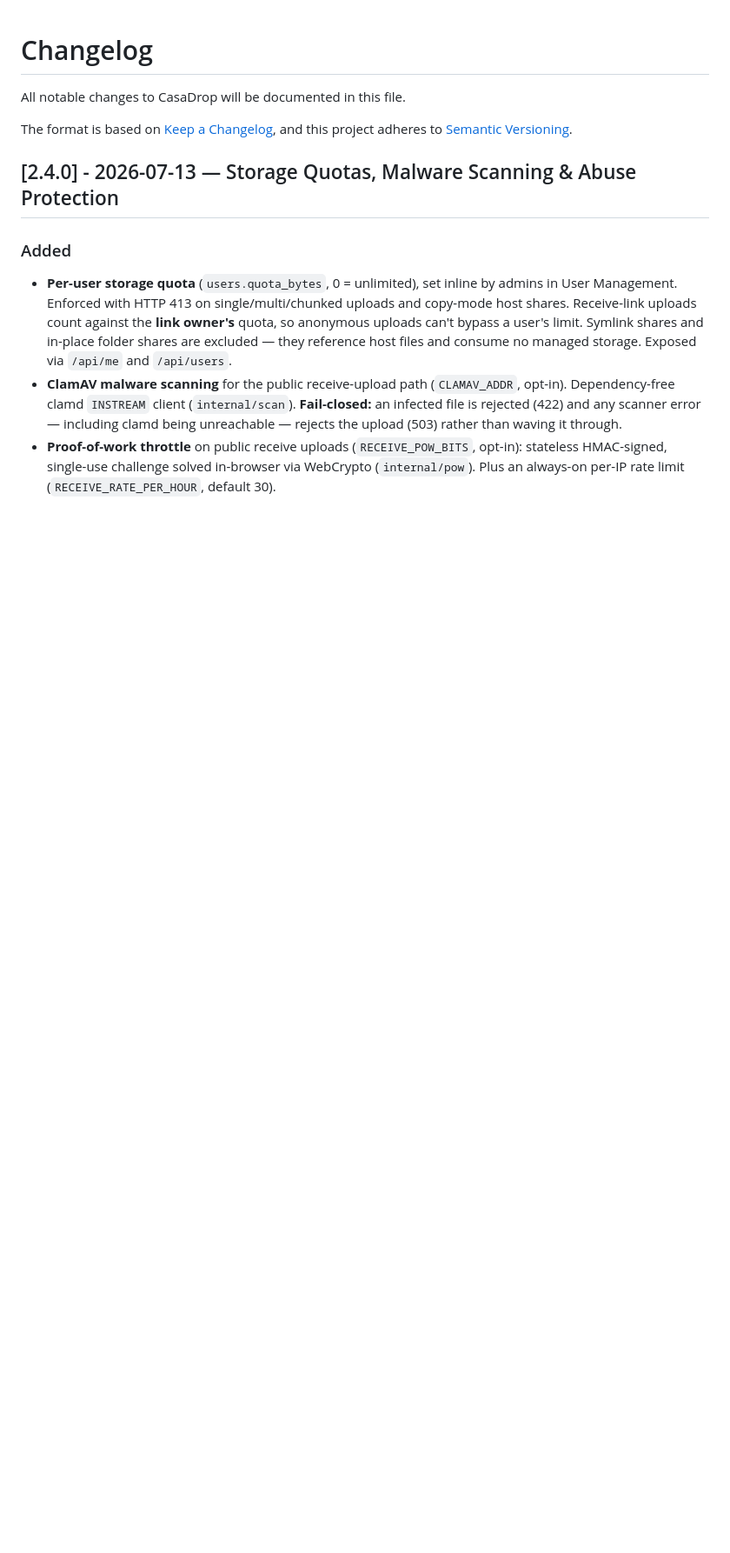
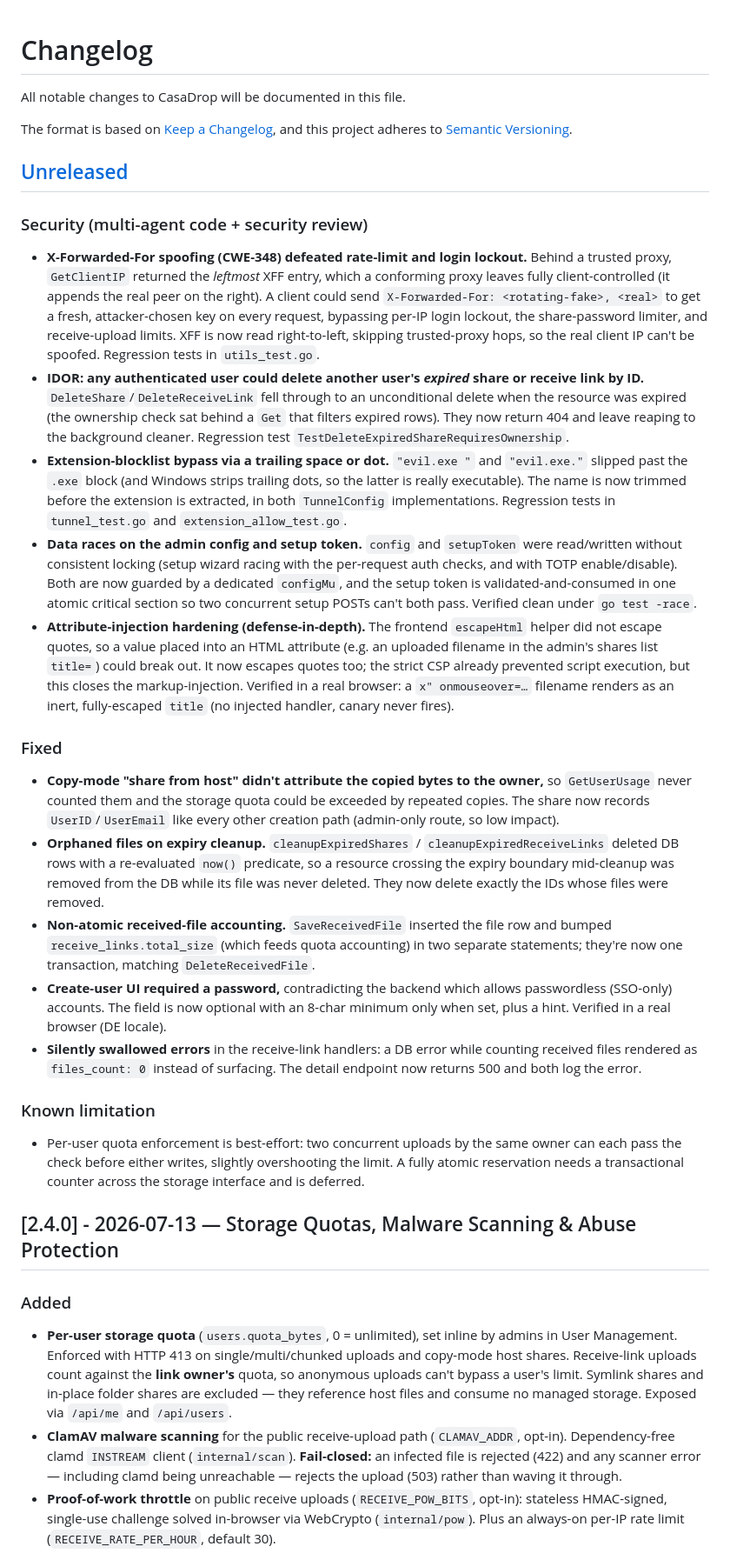
Before and after one commit to chicohaager/casadrop, a Markdown page: CHANGELOG.md, the part around the change. Shown at 87% size. GitHub-like rendering; blank space fills up the shorter version.

Commit message:
docs: changelog for the security-review follow-up fixes
Co-Authored-By: Claude Fable 5 <noreply@anthropic.com>

```diff
--- a/CHANGELOG.md
+++ b/CHANGELOG.md
@@ -4,6 +4,68 @@ All notable changes to CasaDrop will be documented in this file.
 
 The format is based on [Keep a Changelog](https://keepachangelog.com/en/1.1.0/),
 and this project adheres to [Semantic Versioning](https://semver.org/spec/v2.0.0.html).
+
+## [Unreleased]
+
+### Security (multi-agent code + security review)
+- **X-Forwarded-For spoofing (CWE-348) defeated rate-limit and login lockout.**
+  Behind a trusted proxy, `GetClientIP` returned the *leftmost* XFF entry, which
+  a conforming proxy leaves fully client-controlled (it appends the real peer on
+  the right). A client could send `X-Forwarded-For: <rotating-fake>, <real>` to
+  get a fresh, attacker-chosen key on every request, bypassing per-IP login
+  lockout, the share-password limiter, and receive-upload limits. XFF is now read
+  right-to-left, skipping trusted-proxy hops, so the real client IP can't be
+  spoofed. Regression tests in `utils_test.go`.
+- **IDOR: any authenticated user could delete another user's *expired* share or
+  receive link by ID.** `DeleteShare`/`DeleteReceiveLink` fell through to an
+  unconditional delete when the resource was expired (the ownership check sat
+  behind a `Get` that filters expired rows). They now return 404 and leave
+  reaping to the background cleaner. Regression test
+  `TestDeleteExpiredShareRequiresOwnership`.
+- **Extension-blocklist bypass via a trailing space or dot.** `"evil.exe "` and
+  `"evil.exe."` slipped past the `.exe` block (and Windows strips trailing dots,
+  so the latter is really executable). The name is now trimmed before the
+  extension is extracted, in both `TunnelConfig` implementations. Regression
+  tests in `tunnel_test.go` and `extension_allow_test.go`.
+- **Data races on the admin config and setup token.** `config` and `setupToken`
+  were read/written without consistent locking (setup wizard racing with the
+  per-request auth checks, and with TOTP enable/disable). Both are now guarded by
+  a dedicated `configMu`, and the setup token is validated-and-consumed in one
+  atomic critical section so two concurrent setup POSTs can't both pass. Verified
+  clean under `go test -race`.
+- **Attribute-injection hardening (defense-in-depth).** The frontend `escapeHtml`
+  helper did not escape quotes, so a value placed into an HTML attribute (e.g. an
+  uploaded filename in the admin's shares list `title=`) could break out. It now
+  escapes quotes too; the strict CSP already prevented script execution, but this
+  closes the markup-injection. Verified in a real browser: a `x" onmouseover=…`
+  filename renders as an inert, fully-escaped `title` (no injected handler, canary
+  never fires).
+
+### Fixed
+- **Copy-mode "share from host" didn't attribute the copied bytes to the owner,**
+  so `GetUserUsage` never counted them and the storage quota could be exceeded by
+  repeated copies. The share now records `UserID`/`UserEmail` like every other
+  creation path (admin-only route, so low impact).
+- **Orphaned files on expiry cleanup.** `cleanupExpiredShares` /
+  `cleanupExpiredReceiveLinks` deleted DB rows with a re-evaluated `now()`
+  predicate, so a resource crossing the expiry boundary mid-cleanup was removed
+  from the DB while its file was never deleted. They now delete exactly the IDs
+  whose files were removed.
+- **Non-atomic received-file accounting.** `SaveReceivedFile` inserted the file
+  row and bumped `receive_links.total_size` (which feeds quota accounting) in two
+  separate statements; they're now one transaction, matching `DeleteReceivedFile`.
+- **Create-user UI required a password,** contradicting the backend which allows
+  passwordless (SSO-only) accounts. The field is now optional with an 8-char
+  minimum only when set, plus a hint. Verified in a real browser (DE locale).
+- **Silently swallowed errors** in the receive-link handlers: a DB error while
+  counting received files rendered as `files_count: 0` instead of surfacing. The
+  detail endpoint now returns 500 and both log the error.
+
+### Known limitation
+- Per-user quota enforcement is best-effort: two concurrent uploads by the same
+  owner can each pass the check before either writes, slightly overshooting the
+  limit. A fully atomic reservation needs a transactional counter across the
+  storage interface and is deferred.
 
 ## [2.4.0] - 2026-07-13 — Storage Quotas, Malware Scanning & Abuse Protection
 
```
